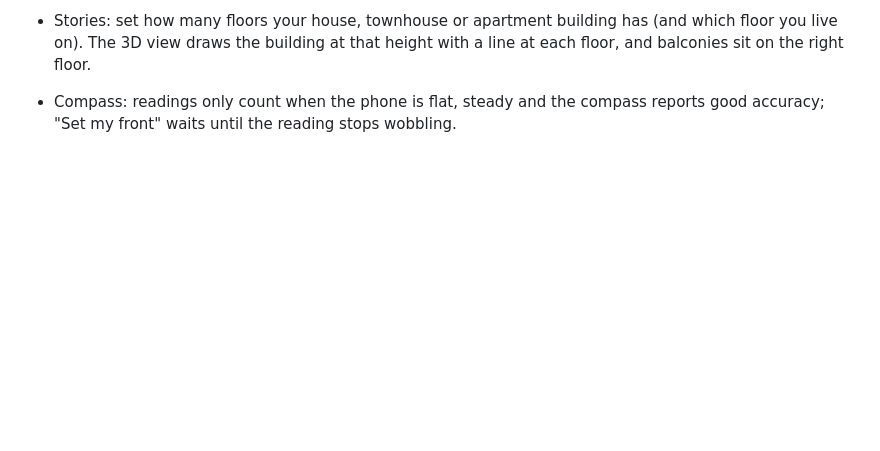
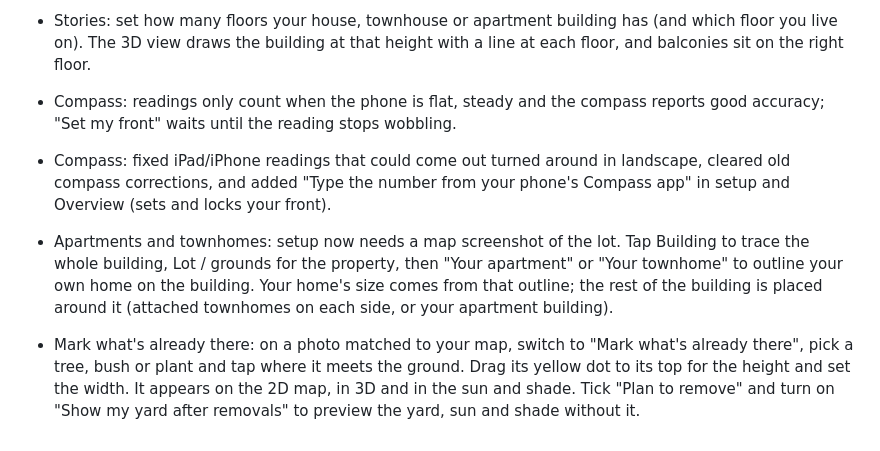
Before and after one commit to MilwaukeeMeezy/In-the-Garden-Folks, a Markdown page: README.md, the part around the change. Rendered like a GitHub page; blank space fills up the shorter version.

Commit message:
Update README for version 51

```diff
--- a/README.md
+++ b/README.md
@@ -155,3 +155,6 @@ All three are released under the SIL Open Font License 1.1 (https://openfontlice
 - Type of home now includes Apartment or condo. Under Overview (and in setup) you can tick "A deck", "A balcony" and "A patio"; each gets its own outline to drag and measure like a greenhouse. Decks have a height off the ground, balconies a floor.
 - Stories: set how many floors your house, townhouse or apartment building has (and which floor you live on). The 3D view draws the building at that height with a line at each floor, and balconies sit on the right floor.
 - Compass: readings only count when the phone is flat, steady and the compass reports good accuracy; "Set my front" waits until the reading stops wobbling.
+- Compass: fixed iPad/iPhone readings that could come out turned around in landscape, cleared old compass corrections, and added "Type the number from your phone's Compass app" in setup and Overview (sets and locks your front).
+- Apartments and townhomes: setup now needs a map screenshot of the lot. Tap Building to trace the whole building, Lot / grounds for the property, then "Your apartment" or "Your townhome" to outline your own home on the building. Your home's size comes from that outline; the rest of the building is placed around it (attached townhomes on each side, or your apartment building).
+- Mark what's already there: on a photo matched to your map, switch to "Mark what's already there", pick a tree, bush or plant and tap where it meets the ground. Drag its yellow dot to its top for the height and set the width. It appears on the 2D map, in 3D and in the sun and shade. Tick "Plan to remove" and turn on "Show my yard after removals" to preview the yard, sun and shade without it.
```
